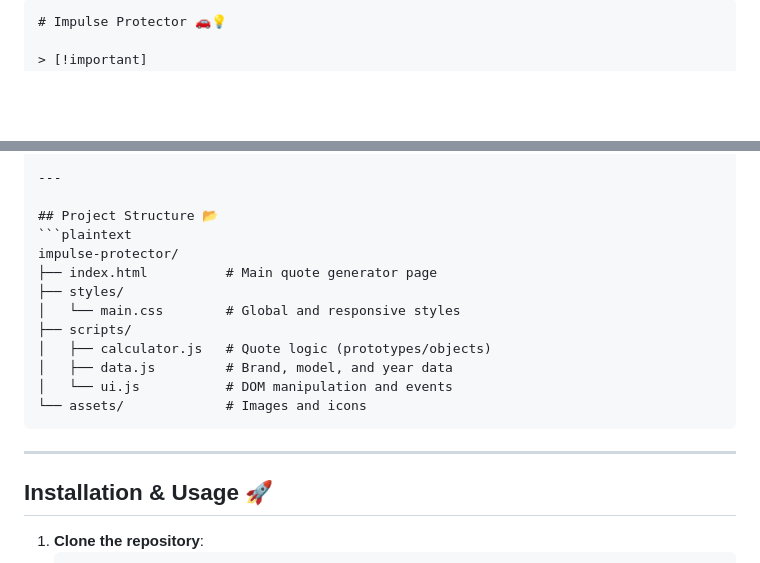
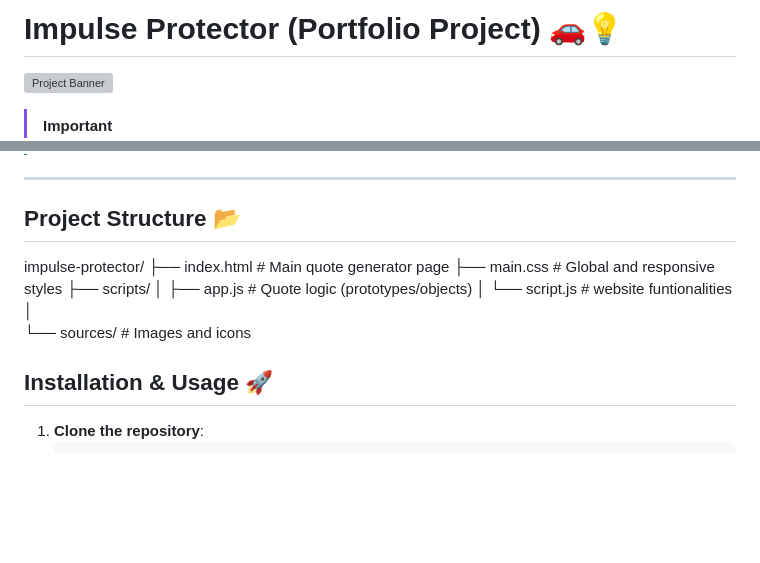
Before and after one commit to TheSirAndres/Impulse-Protector, a Markdown page: README.md, 2 parts joined by grey strips. GitHub-like rendering; blank space fills up the shorter version; grey boxes are pictures that could not be loaded.

````diff
--- a/README.md
+++ b/README.md
@@ -1,5 +1,6 @@
-```markdown
-# Impulse Protector 🚗💡
+
+# Impulse Protector (Portfolio Project) 🚗💡
+![Project Banner](sources/icons/purple_transparent_thunder.png)
 
 > [!important]
 > **Impulse Protector** is an online vehicle insurance quote generator, developed as a practice project under the fictional corporation **Impulse**.
@@ -35,19 +36,18 @@
 ---
 
 ## Project Structure 📂
-```plaintext
+
 impulse-protector/
 ├── index.html          # Main quote generator page
-├── styles/
-│   └── main.css        # Global and responsive styles
+├── main.css            # Global and responsive styles
 ├── scripts/
-│   ├── calculator.js   # Quote logic (prototypes/objects)
-│   ├── data.js         # Brand, model, and year data
-│   └── ui.js           # DOM manipulation and events
-└── assets/             # Images and icons
-```
+│   ├── app.js          # Quote logic (prototypes/objects)
+│   └── script.js       # website funtionalities
+│
+└── sources/             # Images and icons
 
----
+
+
 
 ## Installation & Usage 🚀
 1. **Clone the repository**:
````
Also changed, not shown: other parts of README.md (+2 -2 lines).
